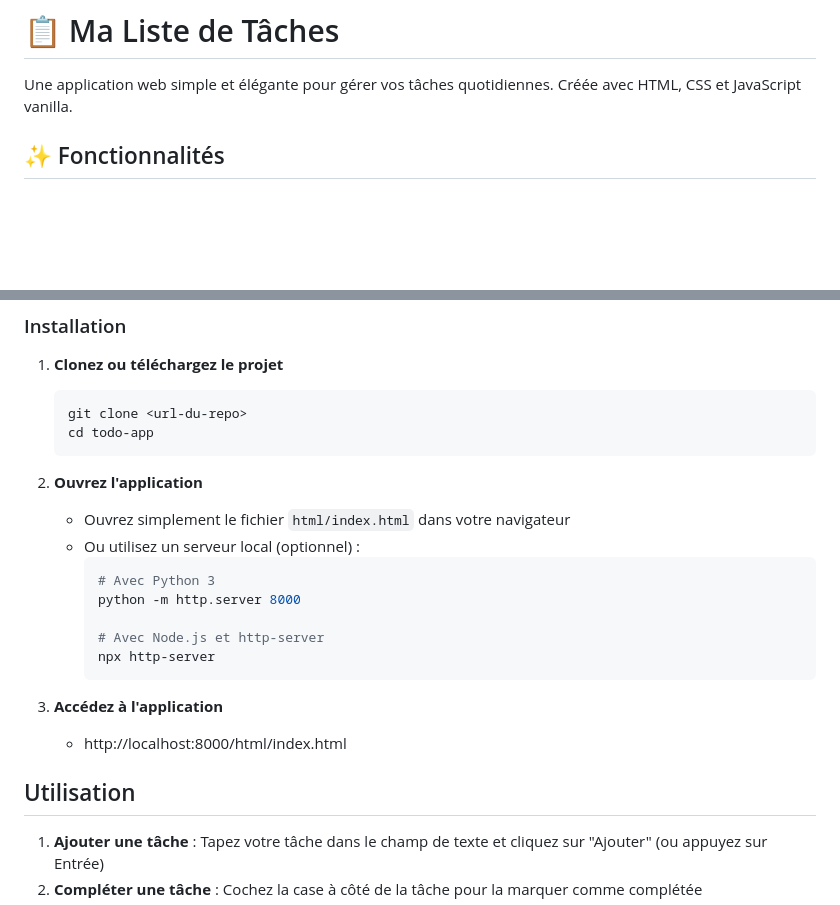
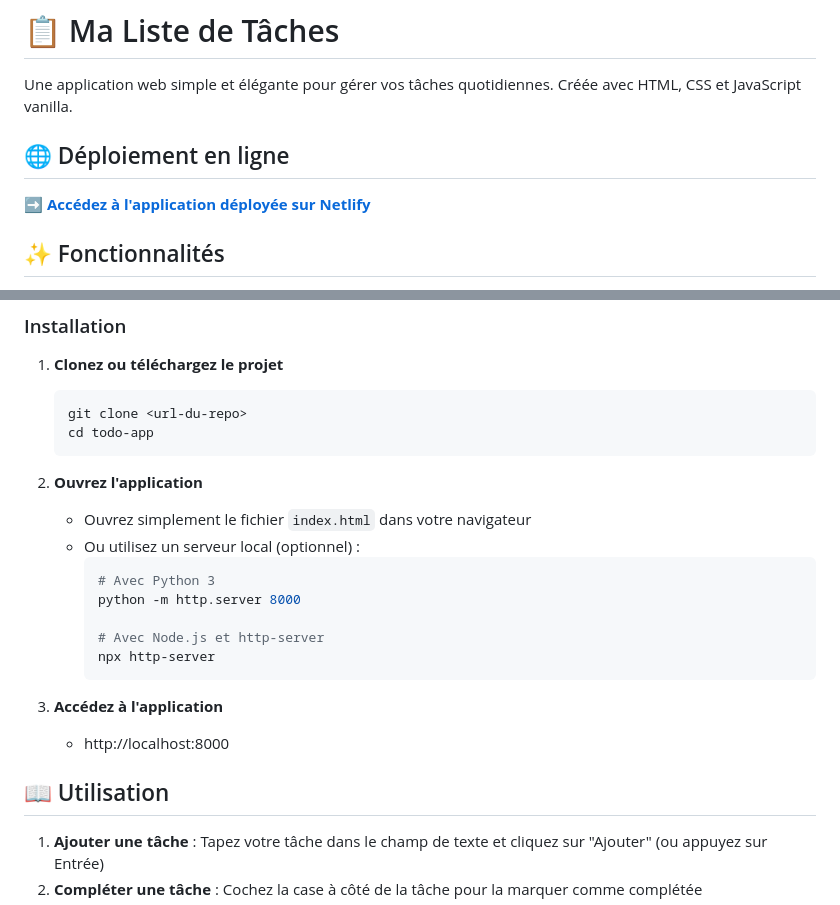
Before and after one commit to nomadewebdev-io/application-Todo-list, a Markdown page: README.md, 2 parts joined by grey strips. Rendered like a GitHub page; blank space fills up the shorter version.

````diff
--- a/README.md
+++ b/README.md
@@ -1,6 +1,10 @@
 # 📋 Ma Liste de Tâches
 
 Une application web simple et élégante pour gérer vos tâches quotidiennes. Créée avec HTML, CSS et JavaScript vanilla.
+
+## 🌐 Déploiement en ligne
+
+**[➡️ Accédez à l'application déployée sur Netlify](https://application-list-de-tache.netlify.app/)**
 
 ## ✨ Fonctionnalités
 
@@ -29,7 +33,7 @@ Aucune dépendance externe ! L'application ne nécessite que :
    ```
 
 2. **Ouvrez l'application**
-   - Ouvrez simplement le fichier `html/index.html` dans votre navigateur
+   - Ouvrez simplement le fichier `index.html` dans votre navigateur
    - Ou utilisez un serveur local (optionnel) :
      ```bash
      # Avec Python 3
@@ -40,9 +44,9 @@ Aucune dépendance externe ! L'application ne nécessite que :
      ```
 
 3. **Accédez à l'application**
-   - http://localhost:8000/html/index.html
+   - http://localhost:8000
 
-##  Utilisation
+## 📖 Utilisation
 
 1. **Ajouter une tâche** : Tapez votre tâche dans le champ de texte et cliquez sur "Ajouter" (ou appuyez sur Entrée)
 2. **Compléter une tâche** : Cochez la case à côté de la tâche pour la marquer comme complétée
````
Also changed, not shown: other parts of README.md (+6 -6 lines).
